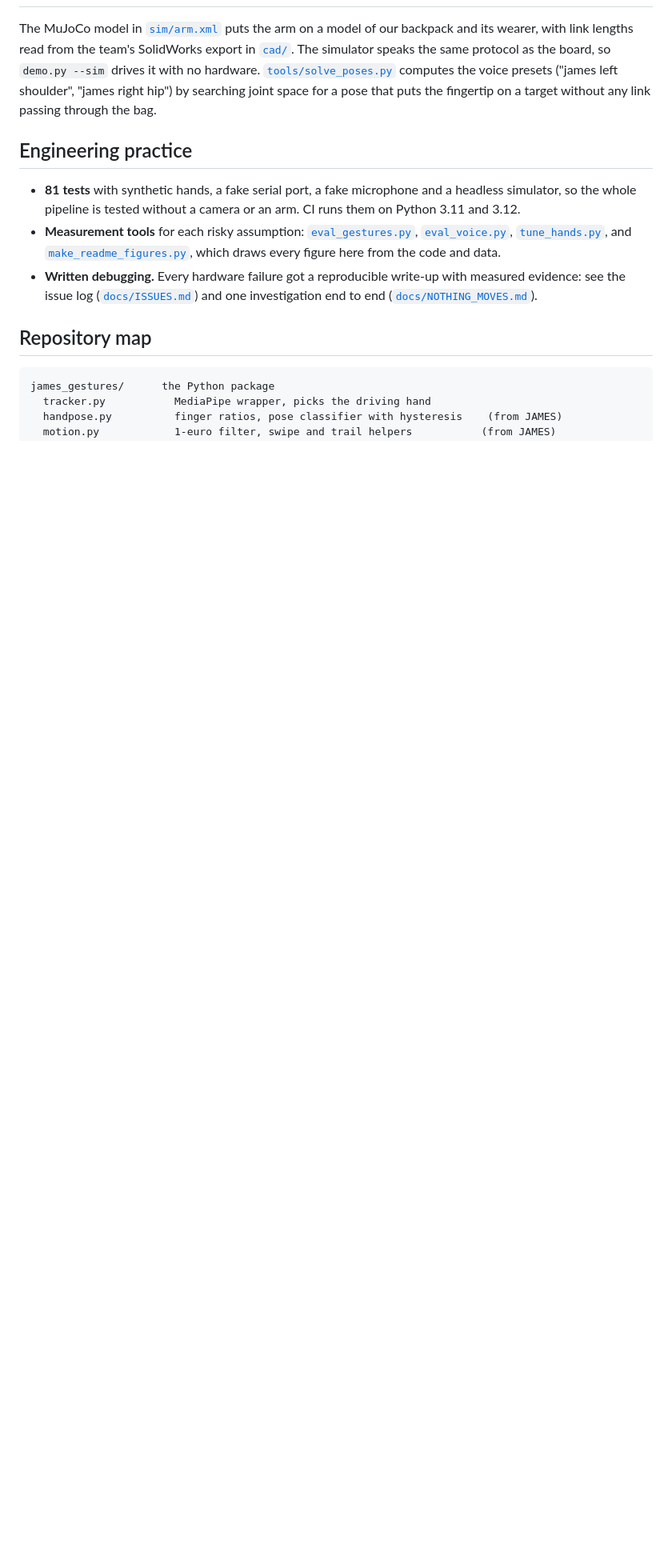
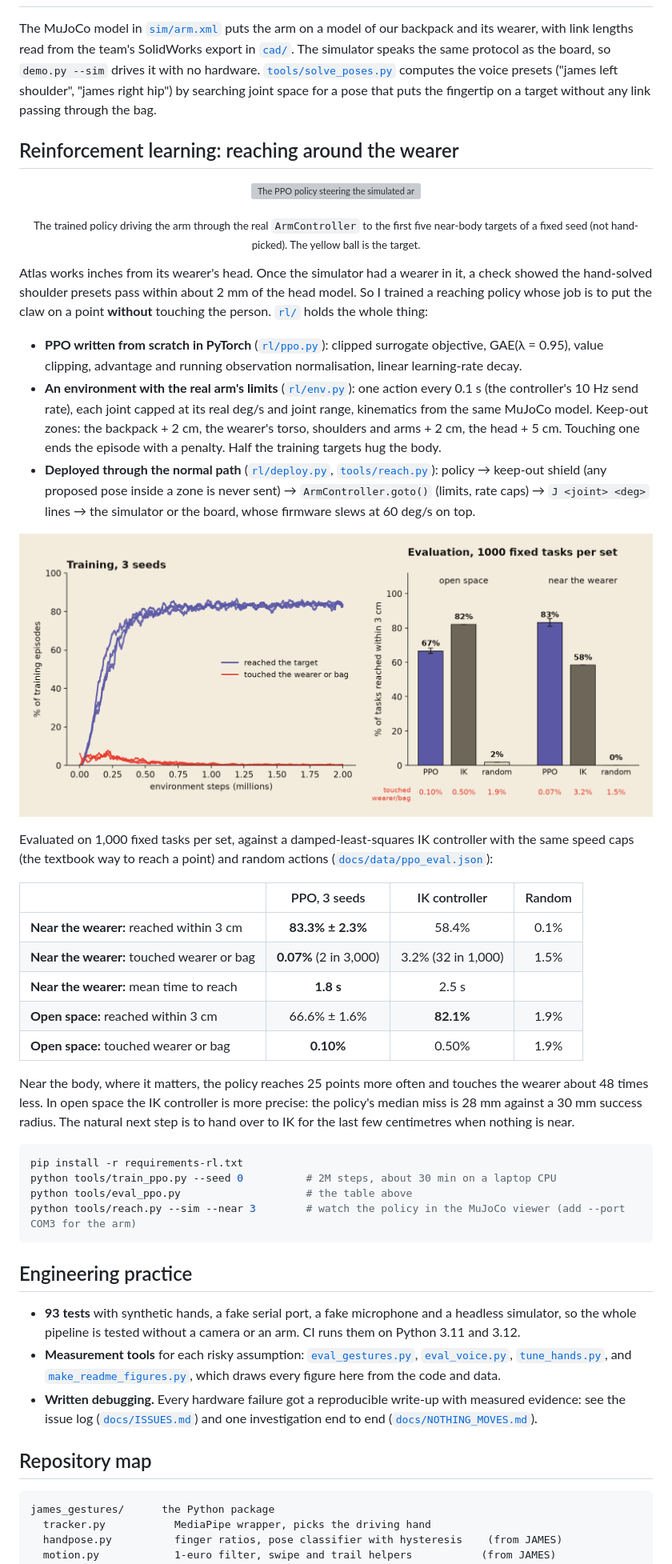
Before and after one commit to JacobHailemariam/james-gestures, a Markdown page: README.md, the part around one of its changes. Shown at 80% size. Rendered like a GitHub page; pictures changed too: media/fig-ppo.png (added); blank space fills up the shorter version; grey boxes are pictures that could not be loaded.

Commit message:
README: reinforcement learning section

````diff
--- a/README.md
+++ b/README.md
@@ -224,9 +228,53 @@ lengths read from the team's SolidWorks export in [`cad/`](cad/). The simulator
 presets ("james left shoulder", "james right hip") by searching joint space for a pose that puts the fingertip on a
 target without any link passing through the bag.
 
+## Reinforcement learning: reaching around the wearer
+
+<p align="center"><img src="media/ppo-reach.gif" alt="The PPO policy steering the simulated arm to targets near the wearer's head and hips" width="55%"></p>
+<p align="center"><sub>The trained policy driving the arm through the real <code>ArmController</code> to the first five
+near-body targets of a fixed seed (not hand-picked). The yellow ball is the target.</sub></p>
+
+Atlas works inches from its wearer's head. Once the simulator had a wearer in it, a check showed the
+hand-solved shoulder presets pass within about 2 mm of the head model. So I trained a reaching policy whose
+job is to put the claw on a point **without** touching the person. [`rl/`](rl/) holds the whole thing:
+
+- **PPO written from scratch in PyTorch** ([`rl/ppo.py`](rl/ppo.py)): clipped surrogate objective, GAE(λ = 0.95),
+  value clipping, advantage and running observation normalisation, linear learning-rate decay.
+- **An environment with the real arm's limits** ([`rl/env.py`](rl/env.py)): one action every 0.1 s (the controller's
+  10 Hz send rate), each joint capped at its real deg/s and joint range, kinematics from the same MuJoCo model.
+  Keep-out zones: the backpack + 2 cm, the wearer's torso, shoulders and arms + 2 cm, the head + 5 cm.
+  Touching one ends the episode with a penalty. Half the training targets hug the body.
+- **Deployed through the normal path** ([`rl/deploy.py`](rl/deploy.py), [`tools/reach.py`](tools/reach.py)): policy
+  → keep-out shield (any proposed pose inside a zone is never sent) → `ArmController.goto()` (limits, rate caps)
+  → `J <joint> <deg>` lines → the simulator or the board, whose firmware slews at 60 deg/s on top.
+
+<p align="center"><img src="media/fig-ppo.png" alt="PPO training curves over 3 seeds, and evaluation against an IK controller and random actions" width="100%"></p>
+
+Evaluated on 1,000 fixed tasks per set, against a damped-least-squares IK controller with the same speed caps
+(the textbook way to reach a point) and random actions ([`docs/data/ppo_eval.json`](docs/data/ppo_eval.json)):
+
+| | PPO, 3 seeds | IK controller | Random |
+|:--|:--:|:--:|:--:|
+| **Near the wearer:** reached within 3 cm | **83.3% ± 2.3%** | 58.4% | 0.1% |
+| **Near the wearer:** touched wearer or bag | **0.07%** (2 in 3,000) | 3.2% (32 in 1,000) | 1.5% |
+| **Near the wearer:** mean time to reach | **1.8 s** | 2.5 s | |
+| **Open space:** reached within 3 cm | 66.6% ± 1.6% | **82.1%** | 1.9% |
+| **Open space:** touched wearer or bag | **0.10%** | 0.50% | 1.9% |
+
+Near the body, where it matters, the policy reaches 25 points more often and touches the wearer about 48 times
+less. In open space the IK controller is more precise: the policy's median miss is 28 mm against a 30 mm
+success radius. The natural next step is to hand over to IK for the last few centimetres when nothing is near.
+
+```bash
+pip install -r requirements-rl.txt
+python tools/train_ppo.py --seed 0          # 2M steps, about 30 min on a laptop CPU
+python tools/eval_ppo.py                    # the table above
+python tools/reach.py --sim --near 3        # watch the policy in the MuJoCo viewer (add --port COM3 for the arm)
+```
+
 ## Engineering practice
 
-- **81 tests** with synthetic hands, a fake serial port, a fake microphone and a headless simulator, so the whole
+- **93 tests** with synthetic hands, a fake serial port, a fake microphone and a headless simulator, so the whole
   pipeline is tested without a camera or an arm. CI runs them on Python 3.11 and 3.12.
 - **Measurement tools** for each risky assumption: [`eval_gestures.py`](tools/eval_gestures.py),
   [`eval_voice.py`](tools/eval_voice.py), [`tune_hands.py`](tools/tune_hands.py), and
````
Also changed, not shown: other parts of README.md (+16 -7 lines), 1 other file.
